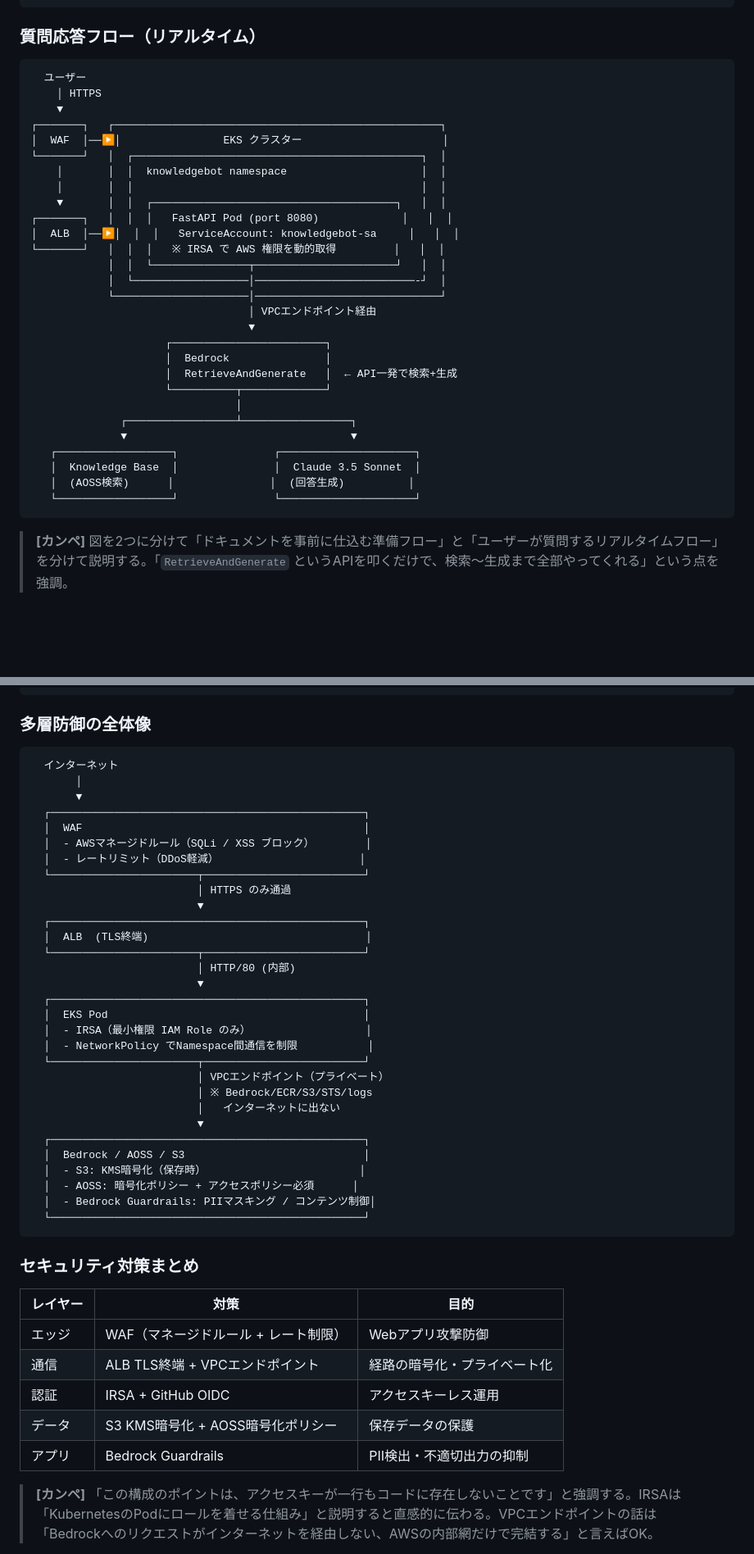
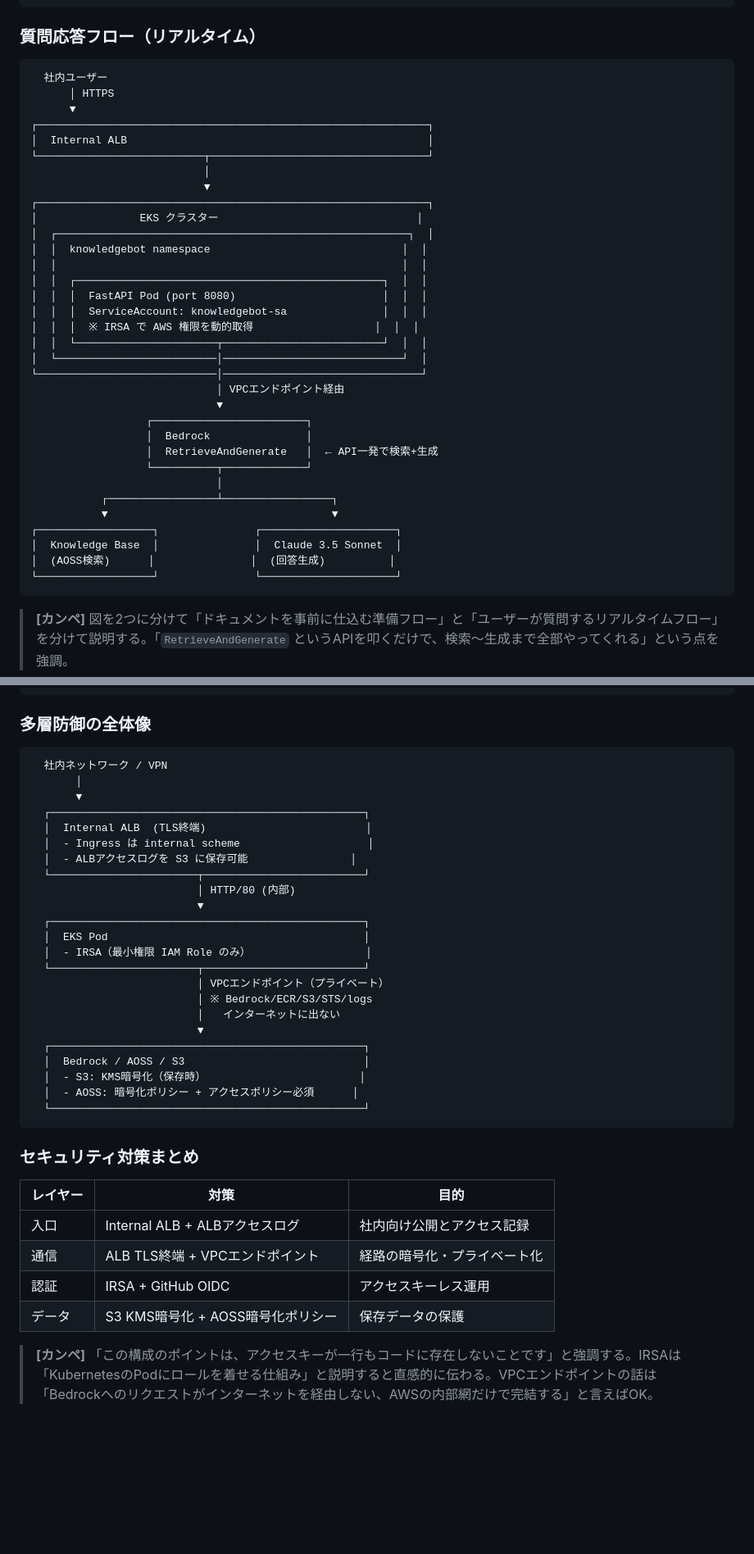
Before and after one commit to tk-21/terraform-lab, a Markdown page: knowledge-bot/PRESENTATION.md, 2 parts joined by grey strips. Shown at 82% size. Drawn GitHub-style; blank space fills up the shorter version.

Commit message:
発表資料修正

````diff
--- a/knowledge-bot/PRESENTATION.md
+++ b/knowledge-bot/PRESENTATION.md
@@ -108,34 +108,39 @@
 ### 質問応答フロー（リアルタイム）
 
 ```
-  ユーザー
-    │ HTTPS
-    ▼
-┌───────┐   ┌───────────────────────────────────────────────────┐
-│  WAF  │──▶│                EKS クラスター                      │
-└───────┘   │  ┌─────────────────────────────────────────────┐  │
-    │       │  │  knowledgebot namespace                     │  │
-    │       │  │                                             │  │
-    ▼       │  │  ┌──────────────────────────────────────┐   │  │
-┌───────┐   │  │  │   FastAPI Pod (port 8080)             │   │  │
-│  ALB  │──▶│  │  │   ServiceAccount: knowledgebot-sa     │   │  │
-└───────┘   │  │  │   ※ IRSA で AWS 権限を動的取得         │   │  │
-            │  │  └───────────────┬──────────────────────┘   │  │
-            │  └──────────────────│─────────────────────────-┘  │
-            └─────────────────────│─────────────────────────────┘
-                                  │ VPCエンドポイント経由
-                                  ▼
-                     ┌────────────────────────┐
-                     │  Bedrock               │
-                     │  RetrieveAndGenerate   │  ← API一発で検索+生成
-                     └──────────┬─────────────┘
-                                │
-              ┌─────────────────┴─────────────────┐
-              ▼                                   ▼
-   ┌──────────────────┐               ┌─────────────────────┐
-   │  Knowledge Base  │               │  Claude 3.5 Sonnet  │
-   │  (AOSS検索)      │               │  (回答生成)          │
-   └──────────────────┘               └─────────────────────┘
+  社内ユーザー
+      │ HTTPS
+      ▼
+┌─────────────────────────────────────────────────────────────┐
+│  Internal ALB                                               │
+└──────────────────────────┬──────────────────────────────────┘
+                           │
+                           ▼
+┌─────────────────────────────────────────────────────────────┐
+│                EKS クラスター                               │
+│  ┌───────────────────────────────────────────────────────┐  │
+│  │  knowledgebot namespace                              │  │
+│  │                                                      │  │
+│  │  ┌────────────────────────────────────────────────┐  │  │
+│  │  │  FastAPI Pod (port 8080)                       │  │  │
+│  │  │  ServiceAccount: knowledgebot-sa               │  │  │
+│  │  │  ※ IRSA で AWS 権限を動的取得                   │  │  │
+│  │  └──────────────────────┬─────────────────────────┘  │  │
+│  └─────────────────────────│────────────────────────────┘  │
+└────────────────────────────│───────────────────────────────┘
+                             │ VPCエンドポイント経由
+                             ▼
+                  ┌────────────────────────┐
+                  │  Bedrock               │
+                  │  RetrieveAndGenerate   │  ← API一発で検索+生成
+                  └──────────┬─────────────┘
+                             │
+           ┌─────────────────┴─────────────────┐
+           ▼                                   ▼
+┌──────────────────┐               ┌─────────────────────┐
+│  Knowledge Base  │               │  Claude 3.5 Sonnet  │
+│  (AOSS検索)      │               │  (回答生成)          │
+└──────────────────┘               └─────────────────────┘
 ```
 
 > **[カンペ]** 図を2つに分けて「ドキュメントを事前に仕込む準備フロー」と「ユーザーが質問するリアルタイムフロー」を分けて説明する。「`RetrieveAndGenerate` というAPIを叩くだけで、検索〜生成まで全部やってくれる」という点を強調。
@@ -276,25 +280,19 @@ def simple_retrieve(chunks, query, k=4):
 ### 多層防御の全体像
 
 ```
-  インターネット
+  社内ネットワーク / VPN
        │
        ▼
   ┌─────────────────────────────────────────────────┐
-  │  WAF                                            │
-  │  - AWSマネージドルール（SQLi / XSS ブロック）        │
-  │  - レートリミット（DDoS軽減）                      │
-  └───────────────────────┬─────────────────────────┘
-                          │ HTTPS のみ通過
-                          ▼
-  ┌─────────────────────────────────────────────────┐
-  │  ALB  (TLS終端)                                  │
+  │  Internal ALB  (TLS終端)                         │
+  │  - Ingress は internal scheme                    │
+  │  - ALBアクセスログを S3 に保存可能                │
   └───────────────────────┬─────────────────────────┘
                           │ HTTP/80 (内部)
                           ▼
   ┌─────────────────────────────────────────────────┐
   │  EKS Pod                                        │
   │  - IRSA（最小権限 IAM Role のみ）                  │
-  │  - NetworkPolicy でNamespace間通信を制限           │
   └───────────────────────┬─────────────────────────┘
                           │ VPCエンドポイント（プライベート）
                           │ ※ Bedrock/ECR/S3/STS/logs
@@ -304,7 +302,6 @@ def simple_retrieve(chunks, query, k=4):
   │  Bedrock / AOSS / S3                            │
   │  - S3: KMS暗号化（保存時）                        │
   │  - AOSS: 暗号化ポリシー + アクセスポリシー必須      │
-  │  - Bedrock Guardrails: PIIマスキング / コンテンツ制御│
   └─────────────────────────────────────────────────┘
 ```
 
@@ -312,11 +309,10 @@ def simple_retrieve(chunks, query, k=4):
 
 | レイヤー | 対策 | 目的 |
 |---|---|---|
-| エッジ | WAF（マネージドルール + レート制限） | Webアプリ攻撃防御 |
+| 入口 | Internal ALB + ALBアクセスログ | 社内向け公開とアクセス記録 |
 | 通信 | ALB TLS終端 + VPCエンドポイント | 経路の暗号化・プライベート化 |
 | 認証 | IRSA + GitHub OIDC | アクセスキーレス運用 |
 | データ | S3 KMS暗号化 + AOSS暗号化ポリシー | 保存データの保護 |
-| アプリ | Bedrock Guardrails | PII検出・不適切出力の抑制 |
 
 > **[カンペ]** 「この構成のポイントは、アクセスキーが一行もコードに存在しないことです」と強調する。IRSAは「KubernetesのPodにロールを着せる仕組み」と説明すると直感的に伝わる。VPCエンドポイントの話は「Bedrockへのリクエストがインターネットを経由しない、AWSの内部網だけで完結する」と言えばOK。
 
````
Also changed, not shown: other parts of knowledge-bot/PRESENTATION.md (+3 -4 lines).
